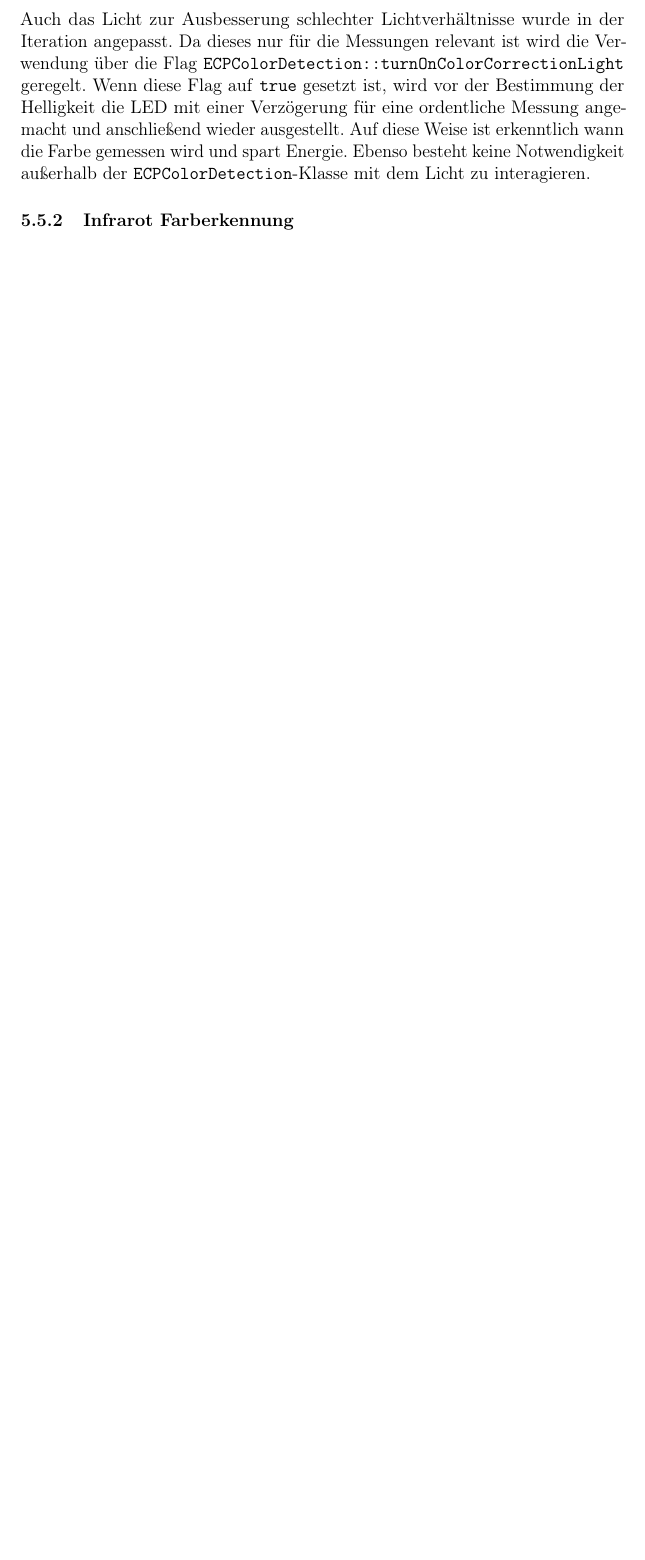
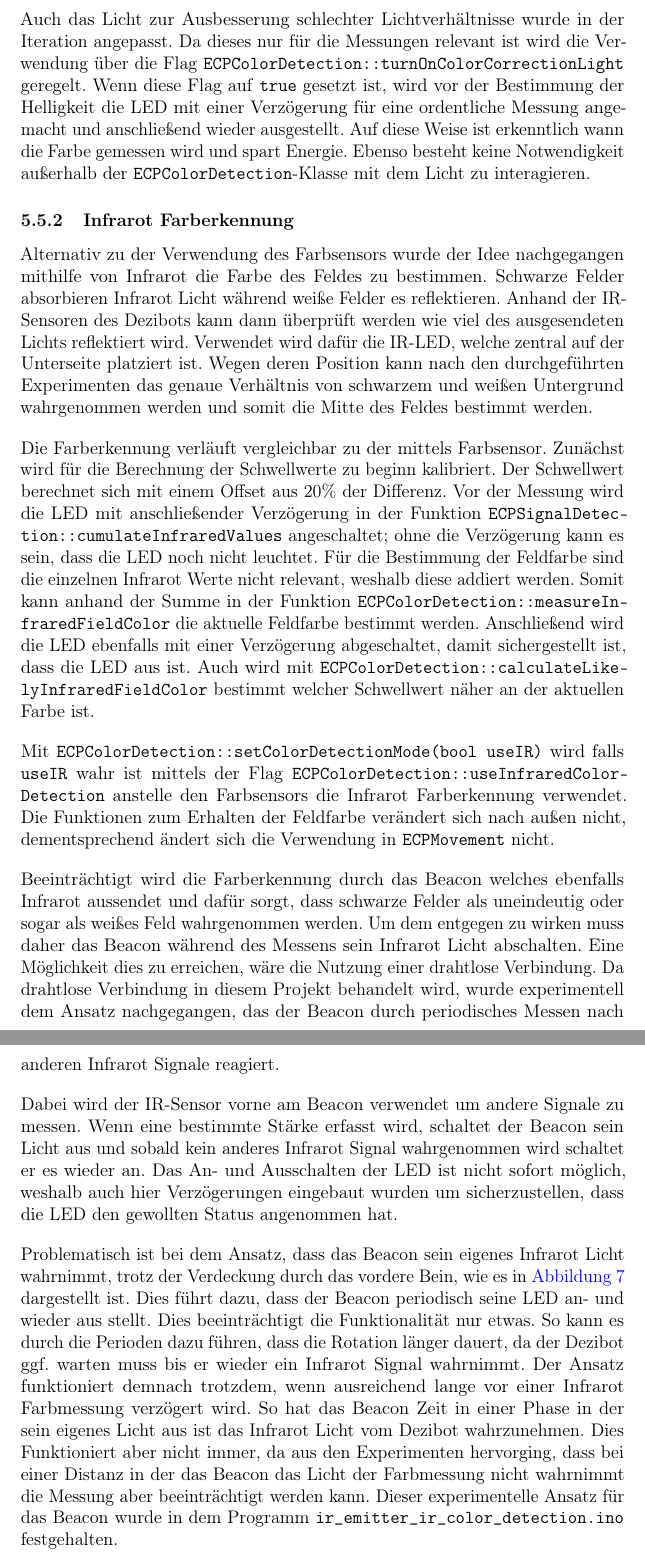
Before and after one commit to embedded-chess/doc, a LaTeX document (article/main.tex, which reads article/content/movement.tex): part of page 33 of 43 before the commit and two parts of pages 33 and 34 of 44 after it, the two joined at a grey line, cut so that both start at the same text, the shorter picture padded with empty space. Compiled offline with pdfLaTeX.

Commit message:
Add section colour calibration infrared.

```diff
--- a/article/content/movement.tex
+++ b/article/content/movement.tex
@@ -441,3 +441,15 @@ Auch das Licht zur Ausbesserung schlechter Lichtverhältnisse wurde in der Itera
 
 \subsubsection{Infrarot Farberkennung}
 \label{sec:colour-calibration-ir}
+
+Alternativ zu der Verwendung des Farbsensors wurde der Idee nachgegangen mithilfe von Infrarot die Farbe des Feldes zu bestimmen. Schwarze Felder absorbieren Infrarot Licht während weiße Felder es reflektieren. Anhand der IR-Sensoren des Dezibots kann dann überprüft werden wie viel des ausgesendeten Lichts reflektiert wird. Verwendet wird dafür die IR-LED, welche zentral auf der Unterseite platziert ist. Wegen deren Position kann nach den durchgeführten Experimenten das genaue Verhältnis von schwarzem und weißen Untergrund wahrgenommen werden und somit die Mitte des Feldes bestimmt werden.
+
+Die Farberkennung verläuft vergleichbar zu der mittels Farbsensor. Zunächst wird für die Berechnung der Schwellwerte zu beginn kalibriert. Der Schwellwert berechnet sich mit einem Offset aus 20\% der Differenz. Vor der Messung wird die LED mit anschließender Verzögerung in der Funktion \texttt{ECP"-Signal"-Detection::""cumulate"-Infrared"-Values} angeschaltet; ohne die Verzögerung kann es sein, dass die LED noch nicht leuchtet. Für die Bestimmung  der Feldfarbe sind die einzelnen Infrarot Werte nicht relevant, weshalb diese addiert werden. Somit kann anhand der Summe in der Funktion \texttt{ECP"-Color"-Detection::""measure"-Infrared"-Field"-Color} die aktuelle Feldfarbe bestimmt werden. Anschließend wird die LED ebenfalls mit einer Verzögerung abgeschaltet, damit sichergestellt ist, dass die LED aus ist. Auch wird mit \texttt{ECP"-Color"-Detection::""calculate"-Likely"-Infrared"-Field"-Color} bestimmt welcher Schwellwert näher an der aktuellen Farbe ist.
+
+Mit \texttt{ECP"-Color"-Detection::""set"-Color"-Detection"-Mode(bool useIR)} wird falls \texttt{useIR} wahr ist mittels der Flag \texttt{ECP"-Color"-Detection::""use"-Infrared"-Color"-Detection} anstelle den Farbsensors die Infrarot Farberkennung verwendet. Die Funktionen zum Erhalten der Feldfarbe verändert sich nach außen nicht, dementsprechend ändert sich die Verwendung in \texttt{ECP"-Movement} nicht.
+
+Beeinträchtigt wird die Farberkennung durch das Beacon welches ebenfalls Infrarot aussendet und dafür sorgt, dass schwarze Felder als uneindeutig oder sogar als weißes Feld wahrgenommen werden. Um dem entgegen zu wirken muss daher das Beacon während des Messens sein Infrarot Licht abschalten. Eine Möglichkeit dies zu erreichen, wäre die Nutzung einer drahtlose Verbindung. Da drahtlose Verbindung in diesem Projekt behandelt wird, wurde experimentell dem Ansatz nachgegangen, das der Beacon durch periodisches Messen nach anderen Infrarot Signale reagiert.
+
+Dabei wird der IR-Sensor vorne am Beacon verwendet um andere Signale zu messen. Wenn eine bestimmte Stärke erfasst wird, schaltet der Beacon sein Licht aus und sobald kein anderes Infrarot Signal wahrgenommen wird schaltet er es wieder an. Das An- und Ausschalten der LED ist nicht sofort möglich, weshalb auch hier Verzögerungen eingebaut wurden um sicherzustellen, dass die LED den gewollten Status angenommen hat.
+
+Problematisch ist bei dem Ansatz, dass das Beacon sein eigenes Infrarot Licht wahrnimmt, trotz der Verdeckung durch das vordere Bein, wie es in \autoref{fig:dezibot-bottom} dargestellt ist. Dies führt dazu, dass der Beacon periodisch seine LED an- und wieder aus stellt. Dies beeinträchtigt die Funktionalität nur etwas. So kann es durch die Perioden dazu führen, dass die Rotation länger dauert, da der Dezibot ggf. warten muss bis er wieder ein Infrarot Signal wahrnimmt. Der Ansatz funktioniert demnach trotzdem, wenn ausreichend lange vor einer Infrarot Farbmessung verzögert wird. So hat das Beacon Zeit in einer Phase in der sein eigenes Licht aus ist das Infrarot Licht vom Dezibot wahrzunehmen. Dies Funktioniert aber nicht immer, da aus den Experimenten hervorging, dass bei einer Distanz in der das Beacon das Licht der Farbmessung nicht wahrnimmt die Messung aber beeinträchtigt werden kann. Dieser experimentelle Ansatz für das Beacon wurde in dem Programm \texttt{ir\_emitter\_ir\_color\_detection.ino} festgehalten.
```
Also changed, not shown: article/content/movement.tex (4 more changed lines).
